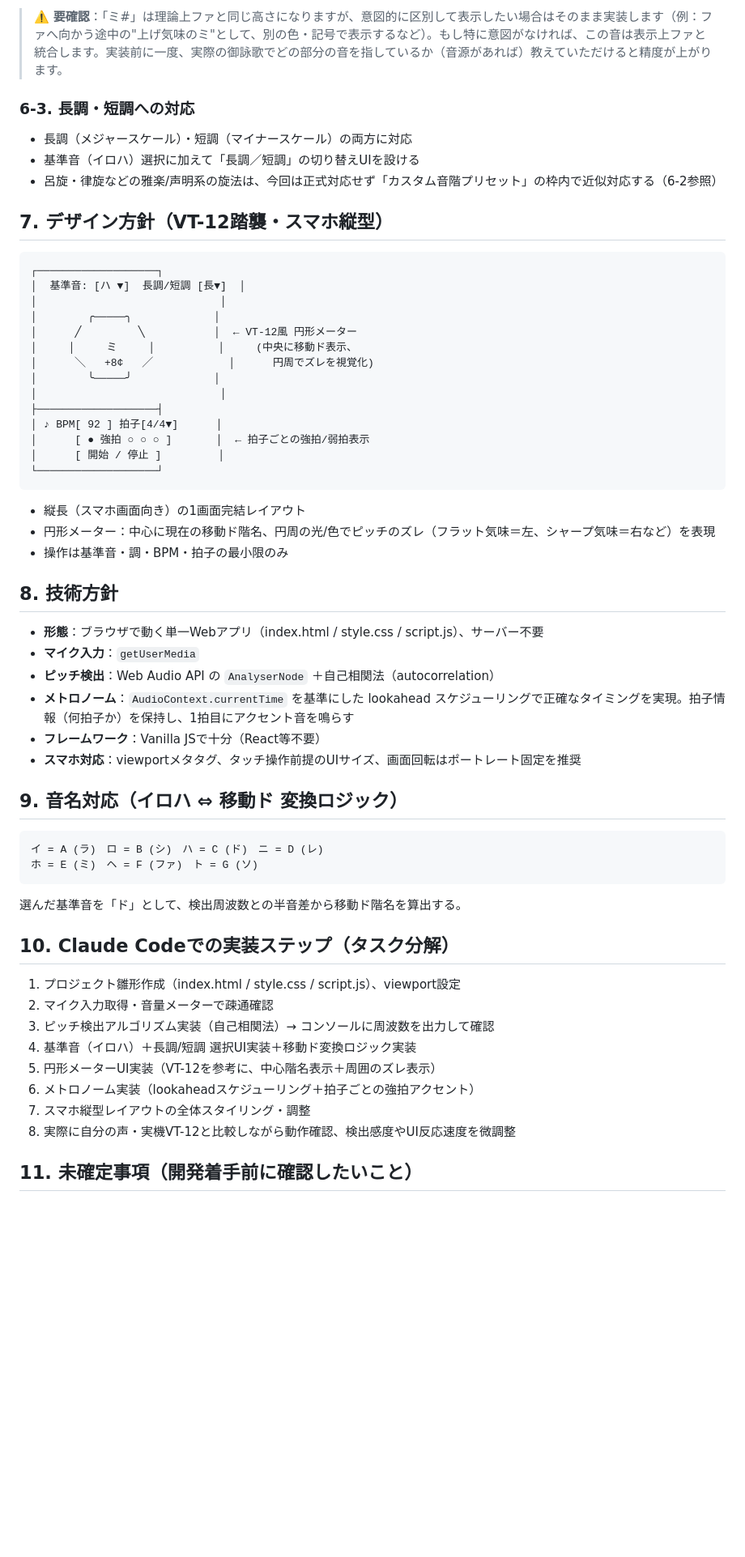
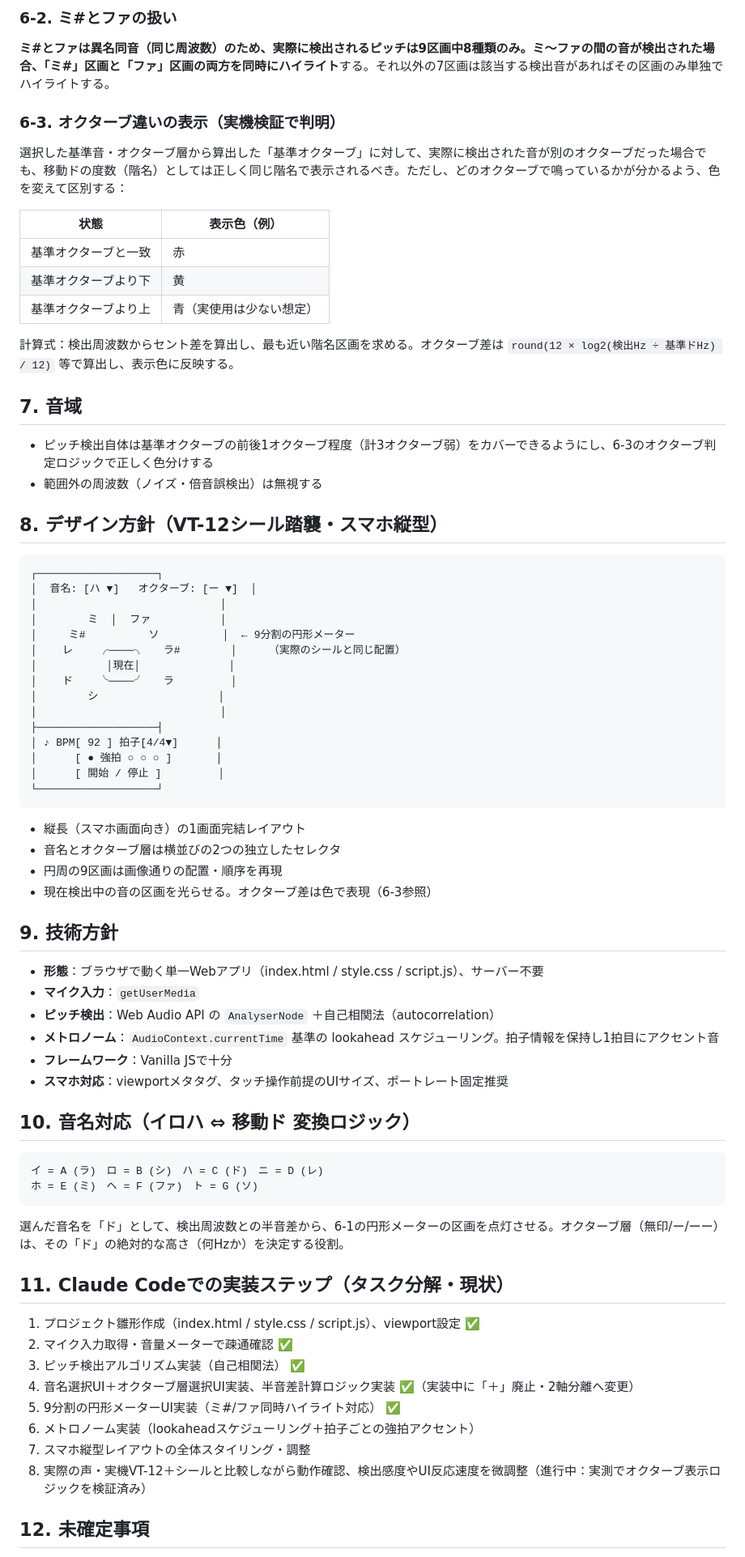
Before and after one commit to fujita-seiryu/my-app, a Markdown page: ボイトレアプリ/移動ドピッチトレーナー_開発設計書.md, the part around one of its changes. Shown at 81% size. Rendered like a GitHub page; blank space fills up the shorter version.

````diff
--- a/ボイトレアプリ/移動ドピッチトレーナー_開発設計書.md
+++ b/ボイトレアプリ/移動ドピッチトレーナー_開発設計書.md
@@ -54,60 +69,74 @@
 
-> ⚠️ **要確認**：「ミ#」は理論上ファと同じ高さになりますが、意図的に区別して表示したい場合はそのまま実装します（例：ファへ向かう途中の"上げ気味のミ"として、別の色・記号で表示するなど）。もし特に意図がなければ、この音は表示上ファと統合します。実装前に一度、実際の御詠歌でどの部分の音を指しているか（音源があれば）教えていただけると精度が上がります。
+### 6-2. ミ#とファの扱い
+**ミ#とファは異名同音（同じ周波数）**のため、実際に検出されるピッチは9区画中8種類のみ。ミ〜ファの間の音が検出された場合、「ミ#」区画と「ファ」区画の**両方を同時にハイライト**する。それ以外の7区画は該当する検出音があればその区画のみ単独でハイライトする。
 
-### 6-3. 長調・短調への対応
-- 長調（メジャースケール）・短調（マイナースケール）の両方に対応
-- 基準音（イロハ）選択に加えて「長調／短調」の切り替えUIを設ける
-- 呂旋・律旋などの雅楽/声明系の旋法は、今回は正式対応せず「カスタム音階プリセット」の枠内で近似対応する（6-2参照）
+### 6-3. オクターブ違いの表示（実機検証で判明）
+選択した基準音・オクターブ層から算出した「基準オクターブ」に対して、実際に検出された音が別のオクターブだった場合でも、移動ドの度数（階名）としては正しく同じ階名で表示されるべき。ただし、どのオクターブで鳴っているかが分かるよう、色を変えて区別する：
 
-## 7. デザイン方針（VT-12踏襲・スマホ縦型）
+| 状態 | 表示色（例） |
+|------|------|
+| 基準オクターブと一致 | 赤 |
+| 基準オクターブより下 | 黄 |
+| 基準オクターブより上 | 青（実使用は少ない想定） |
+
+計算式：検出周波数からセント差を算出し、最も近い階名区画を求める。オクターブ差は `round(12 × log2(検出Hz ÷ 基準ドHz) / 12)` 等で算出し、表示色に反映する。
+
+## 7. 音域
+
+- ピッチ検出自体は基準オクターブの前後1オクターブ程度（計3オクターブ弱）をカバーできるようにし、6-3のオクターブ判定ロジックで正しく色分けする
+- 範囲外の周波数（ノイズ・倍音誤検出）は無視する
+
+## 8. デザイン方針（VT-12シール踏襲・スマホ縦型）
 
 ```
 ┌───────────────────┐
-│  基準音: [ハ ▼]  長調/短調 [長▼]  │
+│  音名: [ハ ▼]   オクターブ: [ー ▼]  │
 │                             │
-│        ╭─────╮             │
-│      ╱         ╲           │  ← VT-12風 円形メーター
-│     │     ミ     │          │     (中央に移動ド表示、
-│      ╲   +8¢   ╱            │      円周でズレを視覚化)
-│        ╰─────╯             │
+│        ミ  │  ファ           │
+│     ミ#          ソ          │  ← 9分割の円形メーター
+│    レ    ╭────╮   ラ#        │     （実際のシールと同じ配置）
+│           │現在│              │
+│    ド    ╰────╯   ラ         │
+│        シ                   │
 │                             │
 ├───────────────────┤
 │ ♪ BPM[ 92 ] 拍子[4/4▼]      │
-│      [ ● 強拍 ○ ○ ○ ]       │  ← 拍子ごとの強拍/弱拍表示
+│      [ ● 強拍 ○ ○ ○ ]       │
 │      [ 開始 / 停止 ]         │
 └───────────────────┘
 ```
 - 縦長（スマホ画面向き）の1画面完結レイアウト
-- 円形メーター：中心に現在の移動ド階名、円周の光/色でピッチのズレ（フラット気味＝左、シャープ気味＝右など）を表現
-- 操作は基準音・調・BPM・拍子の最小限のみ
+- 音名とオクターブ層は横並びの2つの独立したセレクタ
+- 円周の9区画は画像通りの配置・順序を再現
+- 現在検出中の音の区画を光らせる。オクターブ差は色で表現（6-3参照）
 
-## 8. 技術方針
+## 9. 技術方針
 
 - **形態**：ブラウザで動く単一Webアプリ（index.html / style.css / script.js）、サーバー不要
 - **マイク入力**：`getUserMedia`
 - **ピッチ検出**：Web Audio API の `AnalyserNode` ＋自己相関法（autocorrelation）
-- **メトロノーム**：`AudioContext.currentTime` を基準にした lookahead スケジューリングで正確なタイミングを実現。拍子情報（何拍子か）を保持し、1拍目にアクセント音を鳴らす
-- **フレームワーク**：Vanilla JSで十分（React等不要）
-- **スマホ対応**：viewportメタタグ、タッチ操作前提のUIサイズ、画面回転はポートレート固定を推奨
+- **メトロノーム**：`AudioContext.currentTime` 基準の lookahead スケジューリング。拍子情報を保持し1拍目にアクセント音
+- **フレームワーク**：Vanilla JSで十分
+- **スマホ対応**：viewportメタタグ、タッチ操作前提のUIサイズ、ポートレート固定推奨
 
-## 9. 音名対応（イロハ ⇔ 移動ド 変換ロジック）
+## 10. 音名対応（イロハ ⇔ 移動ド 変換ロジック）
 
 ```
 イ = A (ラ)　ロ = B (シ)　ハ = C (ド)　ニ = D (レ)
 ホ = E (ミ)　ヘ = F (ファ)　ト = G (ソ)
 ```
-選んだ基準音を「ド」として、検出周波数との半音差から移動ド階名を算出する。
+選んだ音名を「ド」として、検出周波数との半音差から、6-1の円形メーターの区画を点灯させる。オクターブ層（無印/ー/ーー）は、その「ド」の絶対的な高さ（何Hzか）を決定する役割。
 
-## 10. Claude Codeでの実装ステップ（タスク分解）
+## 11. Claude Codeでの実装ステップ（タスク分解・現状）
 
-1. プロジェクト雛形作成（index.html / style.css / script.js）、viewport設定
-2. マイク入力取得・音量メーターで疎通確認
-3. ピッチ検出アルゴリズム実装（自己相関法）→ コンソールに周波数を出力して確認
-4. 基準音（イロハ）＋長調/短調 選択UI実装＋移動ド変換ロジック実装
-5. 円形メーターUI実装（VT-12を参考に、中心階名表示＋周囲のズレ表示）
+1. プロジェクト雛形作成（index.html / style.css / script.js）、viewport設定 ✅
+2. マイク入力取得・音量メーターで疎通確認 ✅
+3. ピッチ検出アルゴリズム実装（自己相関法） ✅
+4. 音名選択UI＋オクターブ層選択UI実装、半音差計算ロジック実装 ✅（実装中に「＋」廃止・2軸分離へ変更）
+5. 9分割の円形メーターUI実装（ミ#/ファ同時ハイライト対応） ✅
 6. メトロノーム実装（lookaheadスケジューリング＋拍子ごとの強拍アクセント）
 7. スマホ縦型レイアウトの全体スタイリング・調整
-8. 実際に自分の声・実機VT-12と比較しながら動作確認、検出感度やUI反応速度を微調整
+8. 実際の声・実機VT-12＋シールと比較しながら動作確認、検出感度やUI反応速度を微調整（進行中：実測でオクターブ表示ロジックを検証済み）
 
-## 11. 未確定事項（開発着手前に確認したいこと）
+## 12. 未確定事項
 
````
Also changed, not shown: other parts of ボイトレアプリ/移動ドピッチトレーナー_開発設計書.md (+44 -29 lines).
